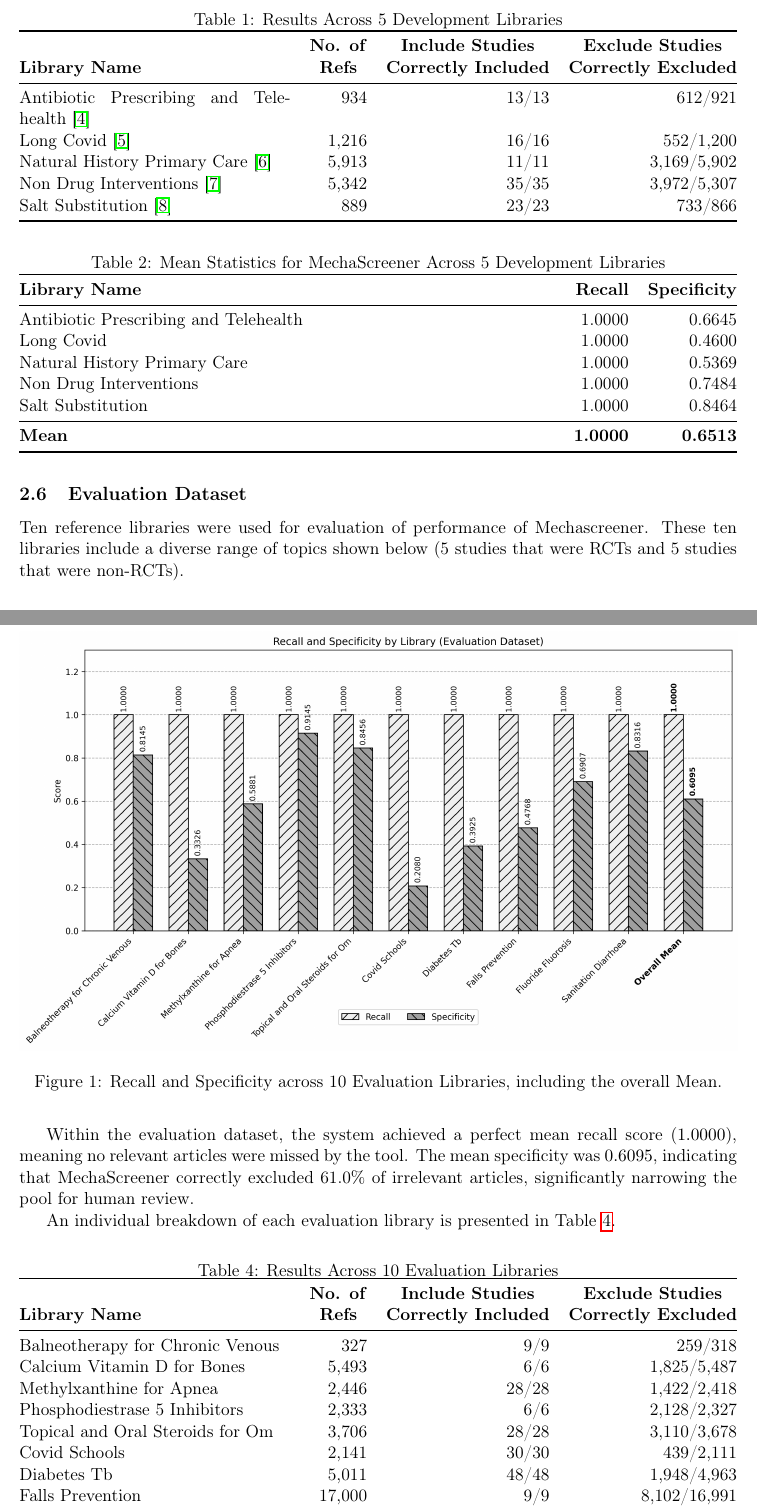
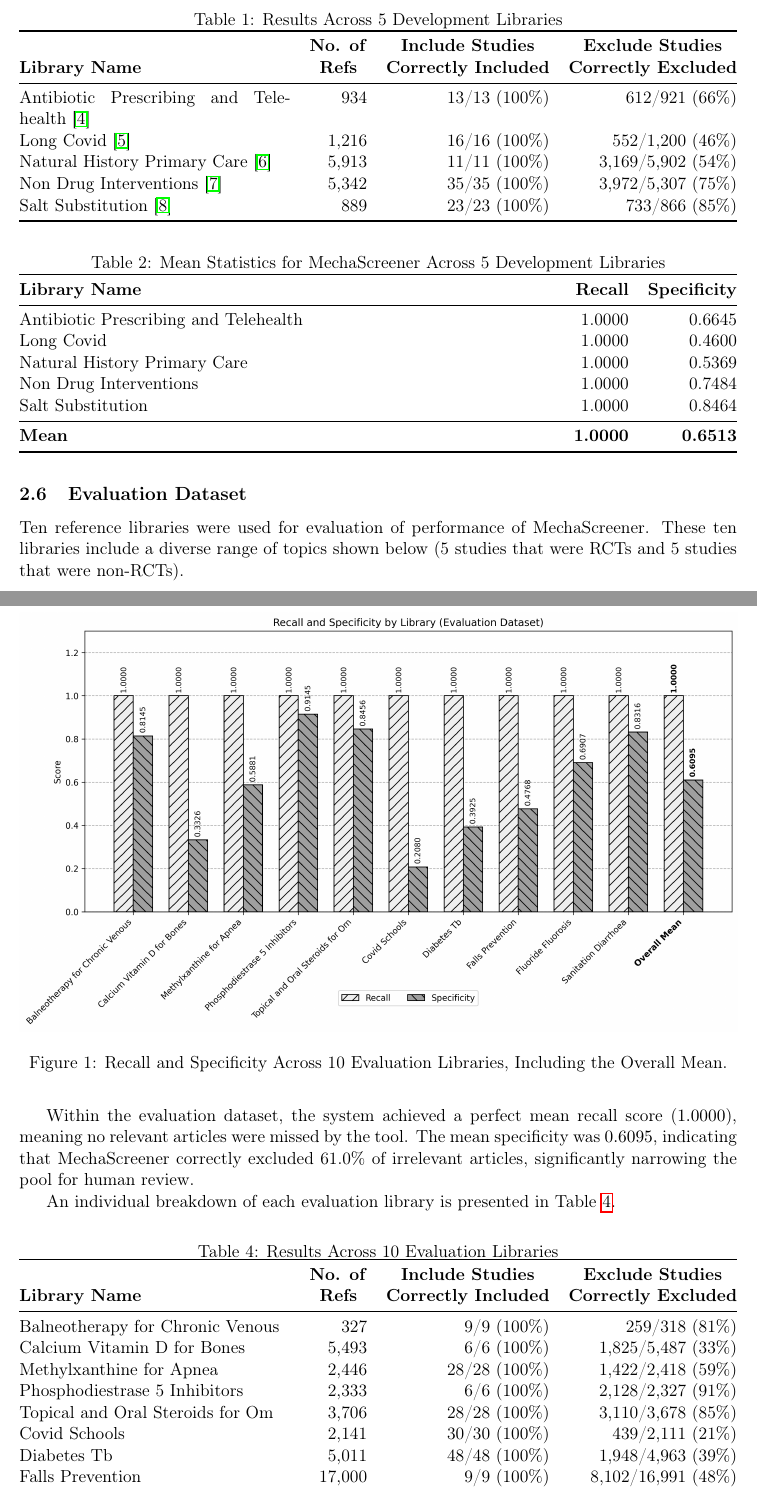
Before and after one commit to IEBH/mechascreener-paper, a LaTeX paper (paper/main.tex, which reads paper/tables/results_table_development.tex, paper/tables/results_table_evaluation.tex): two parts of pages 3 and 4 of 8, joined at a grey line, cut so that both start at the same text. Compiled offline with pdfLaTeX.

Commit message:
chore: Incorporate Matt's feedback

```diff
--- a/paper/main.tex
+++ b/paper/main.tex
@@ -98,7 +100,7 @@
 
 \subsection{Evaluation Dataset}
 
-Ten reference libraries were used for evaluation of performance of Mechascreener. These ten libraries include a diverse range of topics shown below (5 studies that were RCTs and 5 studies that were non-RCTs).
+Ten reference libraries were used for evaluation of performance of MechaScreener. These ten libraries include a diverse range of topics shown below (5 studies that were RCTs and 5 studies that were non-RCTs).
 
 \begin{table}[ht]
 \centering
@@ -113,7 +115,7 @@
 \begin{figure}[ht]
 \centering
 \includegraphics[width=\textwidth]{figures/evaluation_results_figure.png}
-\caption{Recall and Specificity across 10 Evaluation Libraries, including the overall Mean.}
+\caption{Recall and Specificity Across 10 Evaluation Libraries, Including the Overall Mean.}
 \label{fig:evaluation-results}
 \end{figure}
 
--- a/paper/tables/results_table_development.tex
+++ b/paper/tables/results_table_development.tex
@@ -6,10 +6,10 @@
 \makecell[b]{\textbf{Include Studies}\\ \textbf{Correctly Included}} &
 \makecell[b]{\textbf{Exclude Studies}\\ \textbf{Correctly Excluded}} \\
 \midrule
-Antibiotic Prescribing and Telehealth~\cite{antibiotic_prescribing_and_telehealth} & 934 & 13/13 & 612/921 \\
-Long Covid~\cite{long_covid} & 1,216 & 16/16 & 552/1,200 \\
-Natural History Primary Care~\cite{natural_history_primary_care} & 5,913 & 11/11 & 3,169/5,902 \\
-Non Drug Interventions~\cite{non_drug_interventions} & 5,342 & 35/35 & 3,972/5,307 \\
-Salt Substitution~\cite{salt_substitution} & 889 & 23/23 & 733/866 \\
+Antibiotic Prescribing and Telehealth~\cite{antibiotic_prescribing_and_telehealth} & 934 & 13/13 (100\%) & 612/921 (66\%) \\
+Long Covid~\cite{long_covid} & 1,216 & 16/16 (100\%) & 552/1,200 (46\%) \\
+Natural History Primary Care~\cite{natural_history_primary_care} & 5,913 & 11/11 (100\%) & 3,169/5,902 (54\%) \\
+Non Drug Interventions~\cite{non_drug_interventions} & 5,342 & 35/35 (100\%) & 3,972/5,307 (75\%) \\
+Salt Substitution~\cite{salt_substitution} & 889 & 23/23 (100\%) & 733/866 (85\%) \\
 \bottomrule
 \end{tabularx}
--- a/paper/tables/results_table_evaluation.tex
+++ b/paper/tables/results_table_evaluation.tex
@@ -6,15 +6,15 @@
 \makecell[b]{\textbf{Include Studies}\\ \textbf{Correctly Included}} &
 \makecell[b]{\textbf{Exclude Studies}\\ \textbf{Correctly Excluded}} \\
 \midrule
-Balneotherapy for Chronic Venous & 327 & 9/9 & 259/318 \\
-Calcium Vitamin D for Bones & 5,493 & 6/6 & 1,825/5,487 \\
-Methylxanthine for Apnea & 2,446 & 28/28 & 1,422/2,418 \\
-Phosphodiestrase 5 Inhibitors & 2,333 & 6/6 & 2,128/2,327 \\
-Topical and Oral Steroids for Om & 3,706 & 28/28 & 3,110/3,678 \\
-Covid Schools & 2,141 & 30/30 & 439/2,111 \\
-Diabetes Tb & 5,011 & 48/48 & 1,948/4,963 \\
-Falls Prevention & 17,000 & 9/9 & 8,102/16,991 \\
-Fluoride Fluorosis & 9,244 & 40/40 & 6,357/9,204 \\
-Sanitation Diarrhoea & 10,473 & 31/31 & 8,684/10,442 \\
+Balneotherapy for Chronic Venous & 327 & 9/9 (100\%) & 259/318 (81\%) \\
+Calcium Vitamin D for Bones & 5,493 & 6/6 (100\%) & 1,825/5,487 (33\%) \\
+Methylxanthine for Apnea & 2,446 & 28/28 (100\%) & 1,422/2,418 (59\%) \\
+Phosphodiestrase 5 Inhibitors & 2,333 & 6/6 (100\%) & 2,128/2,327 (91\%) \\
+Topical and Oral Steroids for Om & 3,706 & 28/28 (100\%) & 3,110/3,678 (85\%) \\
+Covid Schools & 2,141 & 30/30 (100\%) & 439/2,111 (21\%) \\
+Diabetes Tb & 5,011 & 48/48 (100\%) & 1,948/4,963 (39\%) \\
+Falls Prevention & 17,000 & 9/9 (100\%) & 8,102/16,991 (48\%) \\
+Fluoride Fluorosis & 9,244 & 40/40 (100\%) & 6,357/9,204 (69\%) \\
+Sanitation Diarrhoea & 10,473 & 31/31 (100\%) & 8,684/10,442 (83\%) \\
 \bottomrule
 \end{tabularx}
```
Also changed, not shown: paper/main.pdf, paper/main.tex (20 more changed lines), 1 other file.
